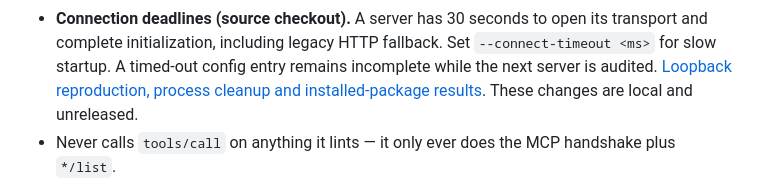
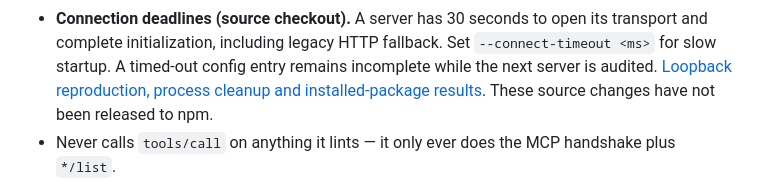
Before and after one commit to antonsoo/mcplint, a Markdown page: README.md, the part around the change. GitHub-like rendering.

Commit message:
docs: distinguish verified source from package releases

```diff
--- a/README.md
+++ b/README.md
@@ -107,7 +107,7 @@ node dist/cli.js stdio -- npx tsx examples/good-server/server.ts
   complete initialization, including legacy HTTP fallback. Set `--connect-timeout <ms>` for slow
   startup. A timed-out config entry remains incomplete while the next server is audited.
   [Loopback reproduction, process cleanup and installed-package results](studies/connection-deadlines/README.md).
-  These changes are local and unreleased.
+  These source changes have not been released to npm.
 - Never calls `tools/call` on anything it lints — it only ever does the MCP handshake plus `*/list`.
 
 ![Incomplete audit with retained evidence and inert hostile text from a synthetic regression fixture](docs/assets/coverage-dark-1440.png)
```
Also changed, not shown: studies/connection-deadlines/README.md (+3 -3 lines).
